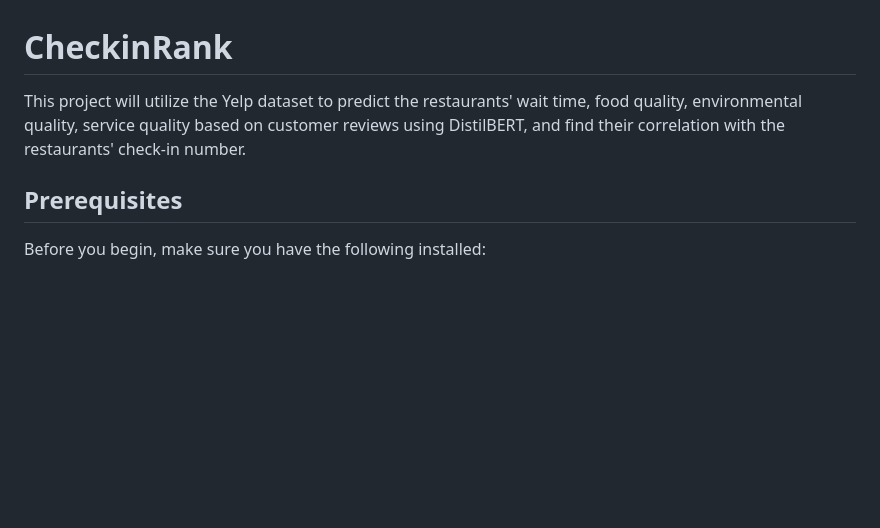
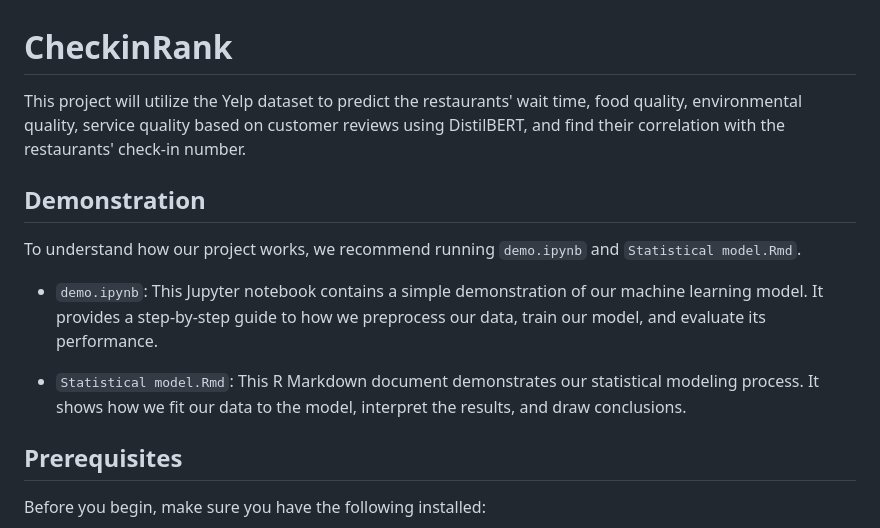
Before and after one commit to tony-sensei/CheckinRank, a Markdown page: README.md, the part around the change. Rendered like a GitHub page; blank space fills up the shorter version.

```diff
--- a/README.md
+++ b/README.md
@@ -1,6 +1,17 @@
 # CheckinRank
 
-This project will utilize the Yelp dataset to predict the restaurants' wait time, food quality, environmental quality, service quality based on customer reviews using DistilBERT, and find their correlation with the restaurants' check-in number.
+This project will utilize the Yelp dataset to predict the restaurants' wait time, food quality, environmental quality,
+service quality based on customer reviews using DistilBERT, and find their correlation with the restaurants' check-in number.
+
+## Demonstration
+
+To understand how our project works, we recommend running `demo.ipynb` and `Statistical model.Rmd`.
+
+- `demo.ipynb`: This Jupyter notebook contains a simple demonstration of our machine learning model. It provides a
+step-by-step guide to  how we preprocess our data, train our model, and evaluate its performance.
+
+- `Statistical model.Rmd`: This R Markdown document demonstrates our statistical modeling process. It shows how we fit
+our data to the model, interpret the results, and draw conclusions.
 
 ## Prerequisites
 
```
